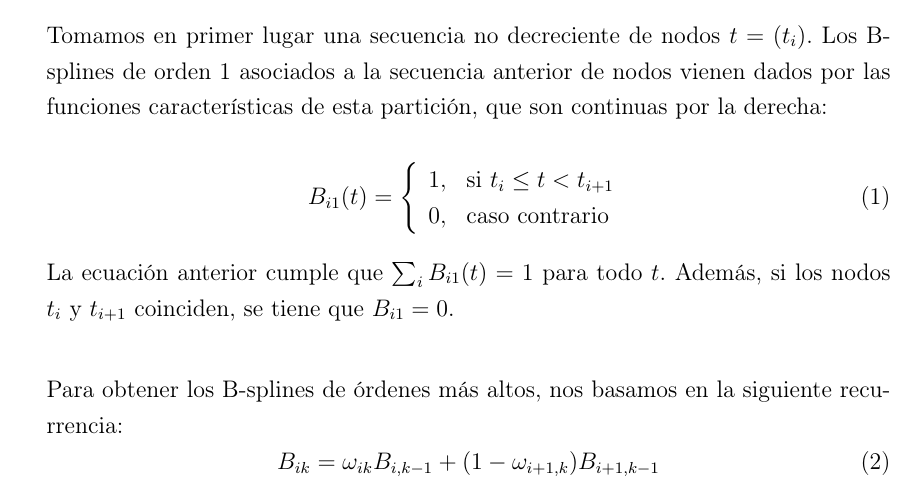
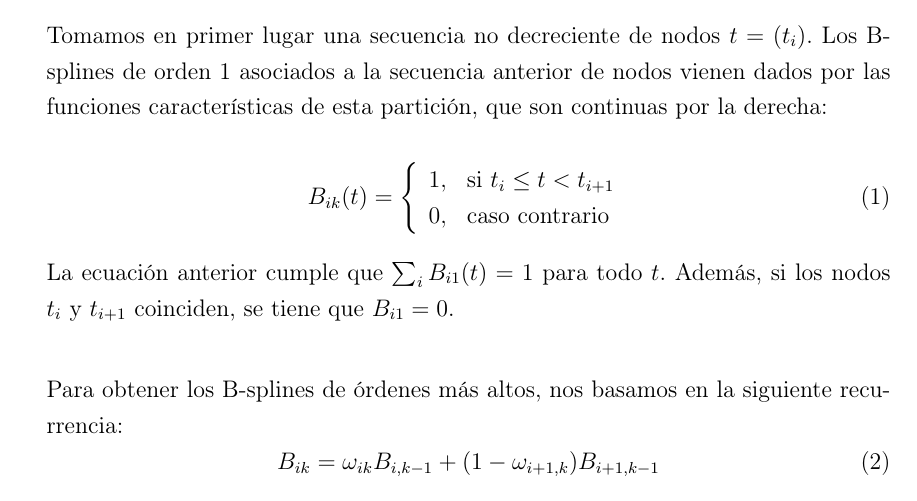
Before and after one commit to MasterInformatica/gc, a LaTeX document (P6/teoria/mem.tex): part of page 1 of 3, cut so that both start at the same text. Compiled offline with pdfLaTeX.

Commit message:
Corregida una erratilla

```diff
--- a/P6/teoria/mem.tex
+++ b/P6/teoria/mem.tex
@@ -44,7 +44,7 @@
   esta partición, que son continuas por la derecha:
 
   \begin{equation}
-    B_{i1}(t)=
+    B_{ik}(t)=
     \left\lbrace
     \begin{array}{c l}
       1, & $si $t_i\le t<t_{i+1}\\
```
